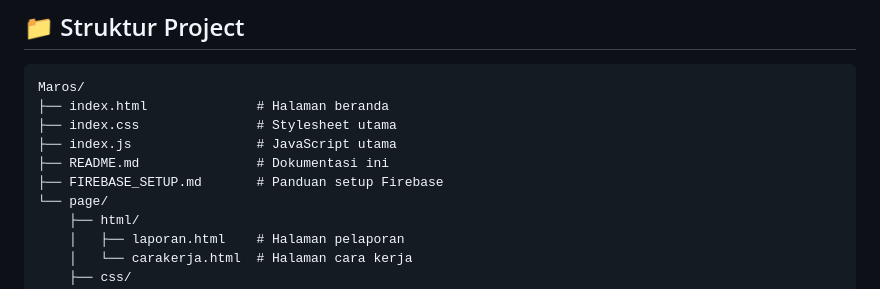
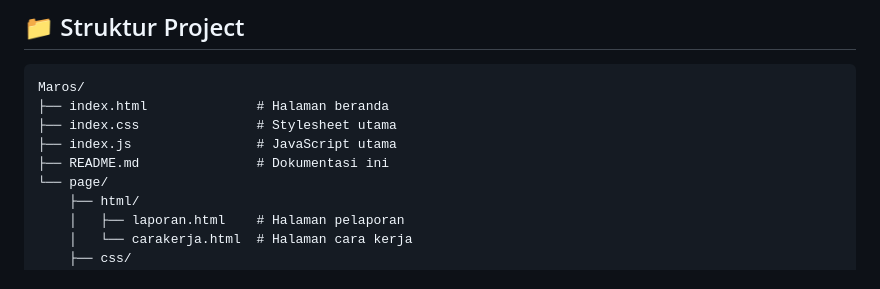
Before and after one commit to LippyyDev/Maros_Sigap, a Markdown page: README.md, the part around the change. GitHub-like rendering.

```diff
--- a/README.md
+++ b/README.md
@@ -135,7 +135,6 @@ Maros/
 ├── index.css               # Stylesheet utama
 ├── index.js                # JavaScript utama
 ├── README.md               # Dokumentasi ini
-├── FIREBASE_SETUP.md       # Panduan setup Firebase
 └── page/
     ├── html/
     │   ├── laporan.html    # Halaman pelaporan
```
